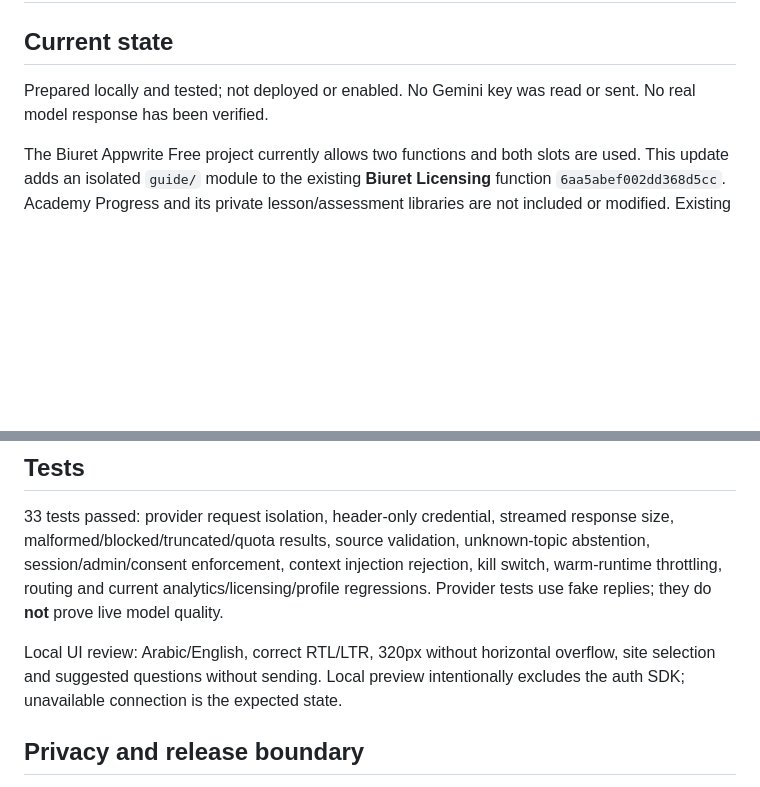
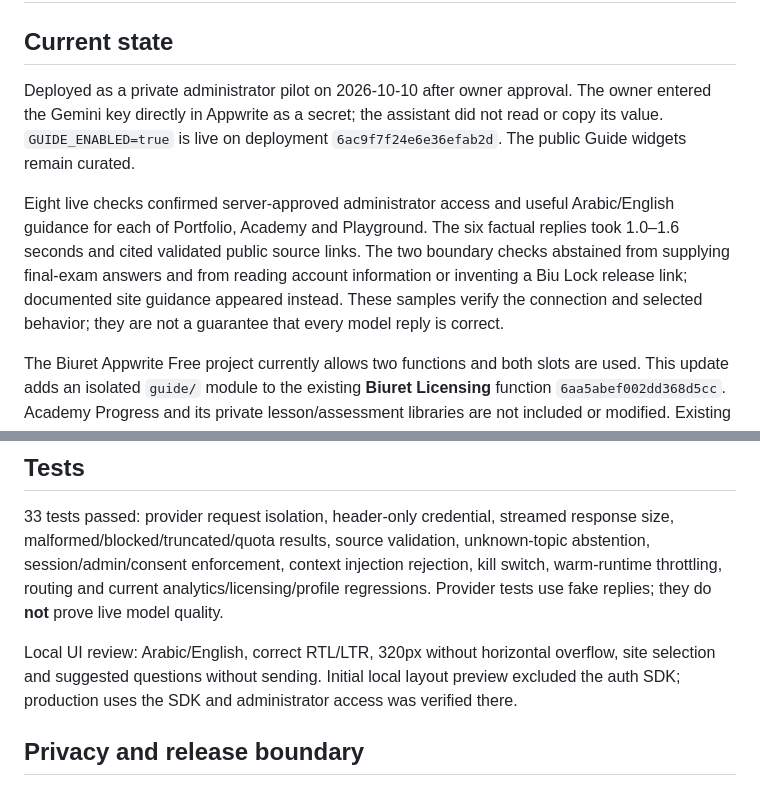
Before and after one commit to Biuret7/biuret-website, a Markdown page: appwrite-functions/biuret-licensing/GUIDE-PILOT.md, 2 parts joined by grey strips. Drawn GitHub-style; blank space fills up the shorter version.

Commit message:
Record live administrator Gemini pilot acceptance checks

```diff
--- a/appwrite-functions/biuret-licensing/GUIDE-PILOT.md
+++ b/appwrite-functions/biuret-licensing/GUIDE-PILOT.md
@@ -2,7 +2,9 @@
 
 ## Current state
 
-Prepared locally and tested; not deployed or enabled. No Gemini key was read or sent. No real model response has been verified.
+Deployed as a private administrator pilot on 2026-10-10 after owner approval. The owner entered the Gemini key directly in Appwrite as a secret; the assistant did not read or copy its value. `GUIDE_ENABLED=true` is live on deployment `6ac9f7f24e6e36efab2d`. The public Guide widgets remain curated.
+
+Eight live checks confirmed server-approved administrator access and useful Arabic/English guidance for each of Portfolio, Academy and Playground. The six factual replies took 1.0–1.6 seconds and cited validated public source links. The two boundary checks abstained from supplying final-exam answers and from reading account information or inventing a Biu Lock release link; documented site guidance appeared instead. These samples verify the connection and selected behavior; they are not a guarantee that every model reply is correct.
 
 The Biuret Appwrite Free project currently allows two functions and both slots are used. This update adds an isolated `guide/` module to the existing **Biuret Licensing** function `6aa5abef002dd368d5cc`. Academy Progress and its private lesson/assessment libraries are not included or modified. Existing licensing/analytics routes remain in `index.js`; the new `guide:status` and `guide:ask` routes run before licensing service initialization and reject anonymous/non-admin calls.
 
@@ -25,7 +27,7 @@ Status request: `{action:"guide:status"}`. Question request: `{action:"guide:ask
 
 33 tests passed: provider request isolation, header-only credential, streamed response size, malformed/blocked/truncated/quota results, source validation, unknown-topic abstention, session/admin/consent enforcement, context injection rejection, kill switch, warm-runtime throttling, routing and current analytics/licensing/profile regressions. Provider tests use fake replies; they do **not** prove live model quality.
 
-Local UI review: Arabic/English, correct RTL/LTR, 320px without horizontal overflow, site selection and suggested questions without sending. Local preview intentionally excludes the auth SDK; unavailable connection is the expected state.
+Local UI review: Arabic/English, correct RTL/LTR, 320px without horizontal overflow, site selection and suggested questions without sending. Initial local layout preview excluded the auth SDK; production uses the SDK and administrator access was verified there.
 
 ## Privacy and release boundary
 
```
